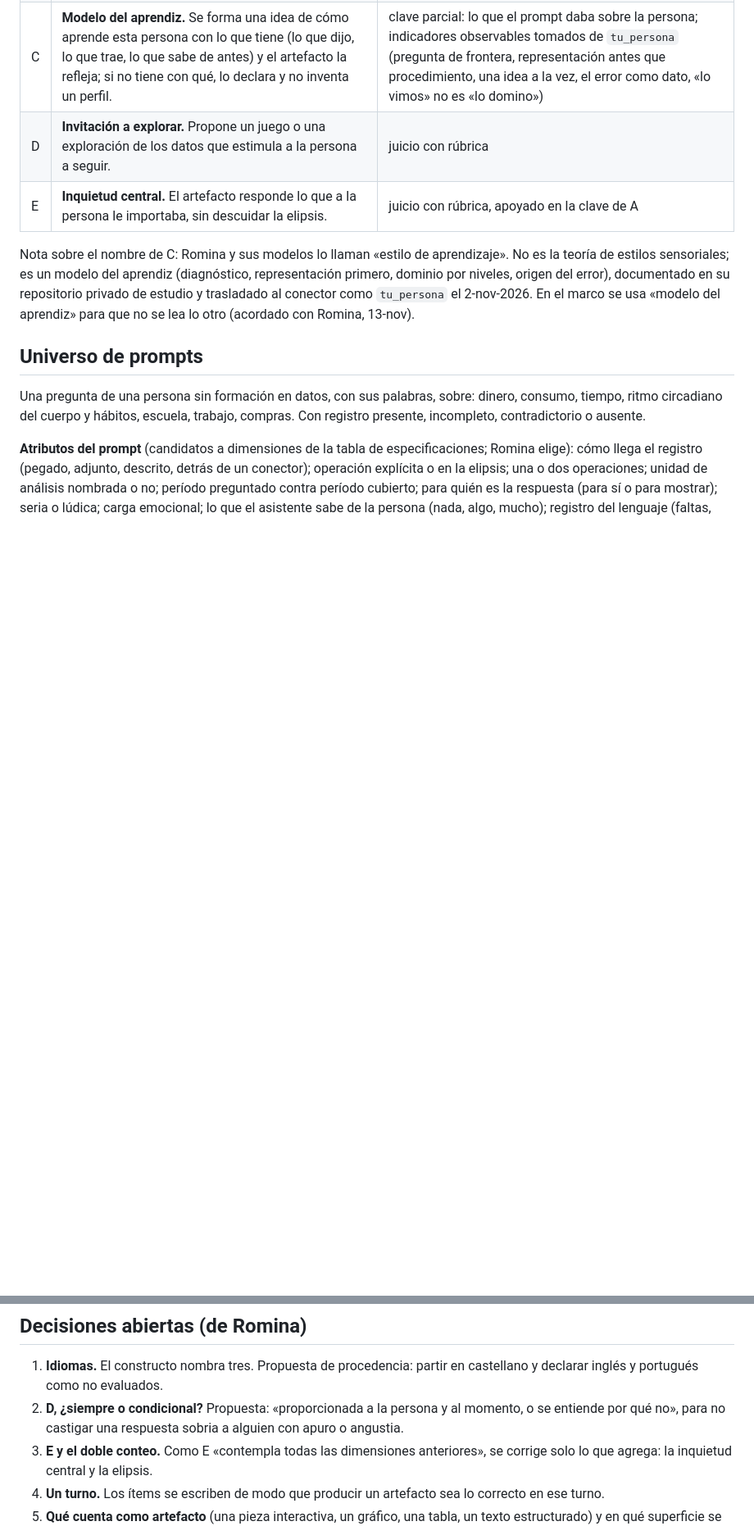
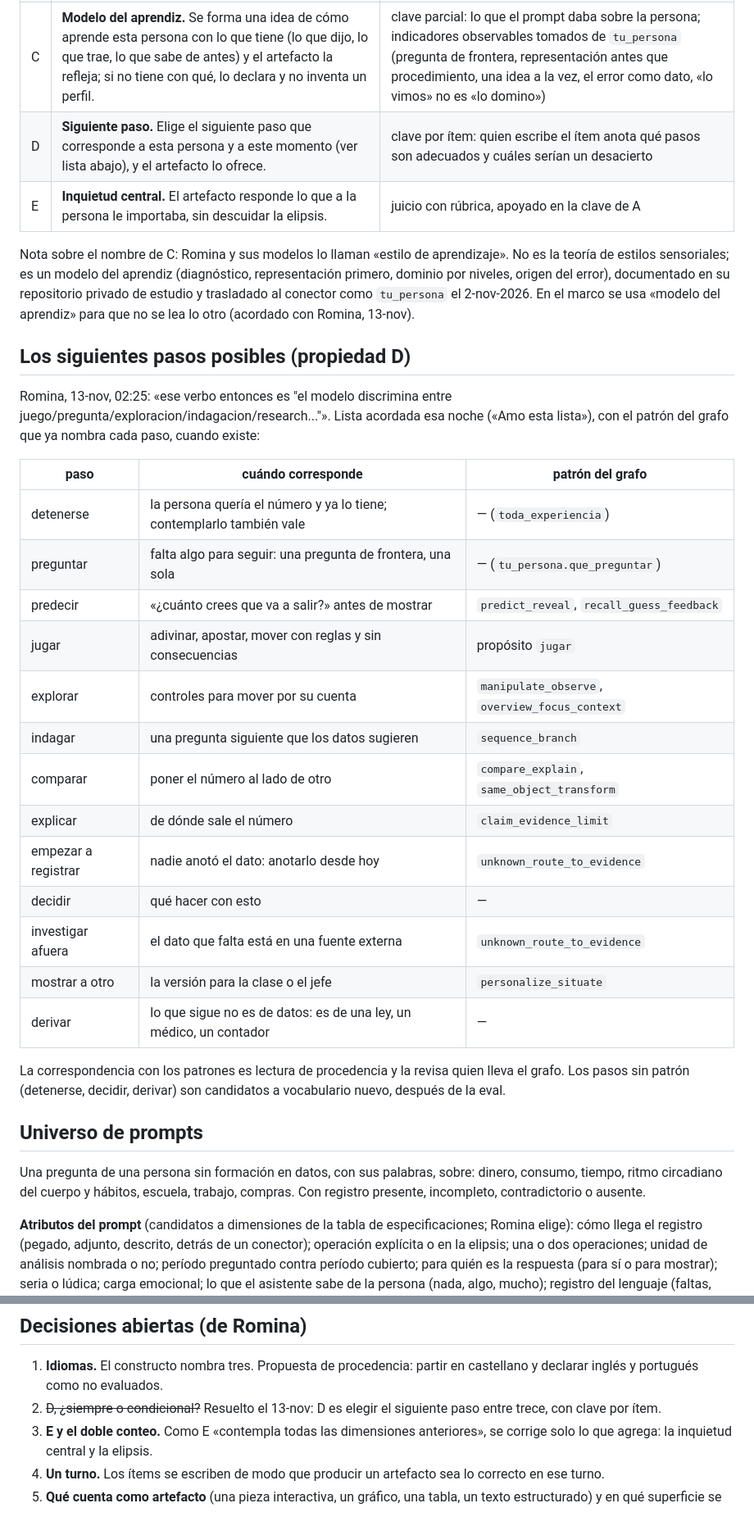
Before and after one commit to rominapitronello/motor-de-experiencias-de-datos, a Markdown page: evals/ajuste-del-turno/MARCO.md, 2 parts joined by grey strips. Shown at 82% size. Drawn GitHub-style; blank space fills up the shorter version.

Commit message:
MARCO.md: D es elegir el siguiente paso entre trece (lista acordada con Romina), con clave por ítem y cruce con los patrones del grafo
Pluma: Claude · Fable 5.2 (procedencia)

```diff
--- a/evals/ajuste-del-turno/MARCO.md
+++ b/evals/ajuste-del-turno/MARCO.md
@@ -34,10 +34,32 @@ Y sobre qué necesita certificar: «Yo necesito saber qye cada artefactk que se
 | A | **Operación.** Responde la operación con datos que el prompt pide, dicha o en la elipsis. | clave por ítem: la operación y lo elidido los anota quien escribe el ítem |
 | B | **Fidelidad a la fuente.** Usa los datos de la persona tal como son: lo disponible como disponible y lo ausente como ausente; no lo rellena ni lo trata como cero; separa lo que viene de la fuente de lo que es lectura del asistente. | clave por ítem: el estado del registro (presente, incompleto, contradictorio, ausente) fija la conducta correcta |
 | C | **Modelo del aprendiz.** Se forma una idea de cómo aprende esta persona con lo que tiene (lo que dijo, lo que trae, lo que sabe de antes) y el artefacto la refleja; si no tiene con qué, lo declara y no inventa un perfil. | clave parcial: lo que el prompt daba sobre la persona; indicadores observables tomados de `tu_persona` (pregunta de frontera, representación antes que procedimiento, una idea a la vez, el error como dato, «lo vimos» no es «lo domino») |
-| D | **Invitación a explorar.** Propone un juego o una exploración de los datos que estimula a la persona a seguir. | juicio con rúbrica |
+| D | **Siguiente paso.** Elige el siguiente paso que corresponde a esta persona y a este momento (ver lista abajo), y el artefacto lo ofrece. | clave por ítem: quien escribe el ítem anota qué pasos son adecuados y cuáles serían un desacierto |
 | E | **Inquietud central.** El artefacto responde lo que a la persona le importaba, sin descuidar la elipsis. | juicio con rúbrica, apoyado en la clave de A |
 
 Nota sobre el nombre de C: Romina y sus modelos lo llaman «estilo de aprendizaje». No es la teoría de estilos sensoriales; es un modelo del aprendiz (diagnóstico, representación primero, dominio por niveles, origen del error), documentado en su repositorio privado de estudio y trasladado al conector como `tu_persona` el 2-nov-2026. En el marco se usa «modelo del aprendiz» para que no se lea lo otro (acordado con Romina, 13-nov).
+
+## Los siguientes pasos posibles (propiedad D)
+
+Romina, 13-nov, 02:25: «ese verbo entonces es "el modelo discrimina entre juego/pregunta/exploracion/indagacion/research..."». Lista acordada esa noche («Amo esta lista»), con el patrón del grafo que ya nombra cada paso, cuando existe:
+
+| paso | cuándo corresponde | patrón del grafo |
+|---|---|---|
+| detenerse | la persona quería el número y ya lo tiene; contemplarlo también vale | — (`toda_experiencia`) |
+| preguntar | falta algo para seguir: una pregunta de frontera, una sola | — (`tu_persona.que_preguntar`) |
+| predecir | «¿cuánto crees que va a salir?» antes de mostrar | `predict_reveal`, `recall_guess_feedback` |
+| jugar | adivinar, apostar, mover con reglas y sin consecuencias | propósito `jugar` |
+| explorar | controles para mover por su cuenta | `manipulate_observe`, `overview_focus_context` |
+| indagar | una pregunta siguiente que los datos sugieren | `sequence_branch` |
+| comparar | poner el número al lado de otro | `compare_explain`, `same_object_transform` |
+| explicar | de dónde sale el número | `claim_evidence_limit` |
+| empezar a registrar | nadie anotó el dato: anotarlo desde hoy | `unknown_route_to_evidence` |
+| decidir | qué hacer con esto | — |
+| investigar afuera | el dato que falta está en una fuente externa | `unknown_route_to_evidence` |
+| mostrar a otro | la versión para la clase o el jefe | `personalize_situate` |
+| derivar | lo que sigue no es de datos: es de una ley, un médico, un contador | — |
+
+La correspondencia con los patrones es lectura de procedencia y la revisa quien lleva el grafo. Los pasos sin patrón (detenerse, decidir, derivar) son candidatos a vocabulario nuevo, después de la eval.
 
 ## Universo de prompts
 
@@ -55,7 +77,7 @@ Una pregunta de una persona sin formación en datos, con sus palabras, sobre: di
 ## Decisiones abiertas (de Romina)
 
 1. **Idiomas.** El constructo nombra tres. Propuesta de procedencia: partir en castellano y declarar inglés y portugués como no evaluados.
-2. **D, ¿siempre o condicional?** Propuesta: «proporcionada a la persona y al momento, o se entiende por qué no», para no castigar una respuesta sobria a alguien con apuro o angustia.
+2. ~~D, ¿siempre o condicional?~~ Resuelto el 13-nov: D es elegir el siguiente paso entre trece, con clave por ítem.
 3. **E y el doble conteo.** Como E «contempla todas las dimensiones anteriores», se corrige solo lo que agrega: la inquietud central y la elipsis.
 4. **Un turno.** Los ítems se escriben de modo que producir un artefacto sea lo correcto en ese turno.
 5. **Qué cuenta como artefacto** (una pieza interactiva, un gráfico, una tabla, un texto estructurado) y en qué superficie se aplica.
```
